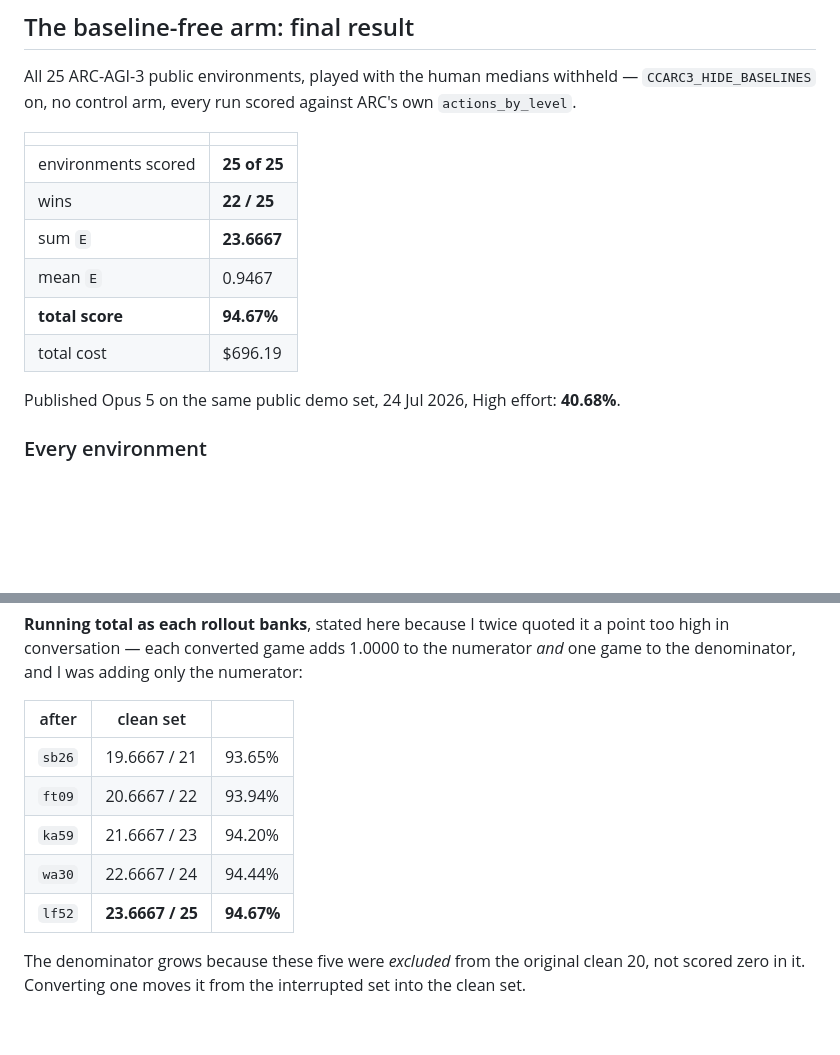
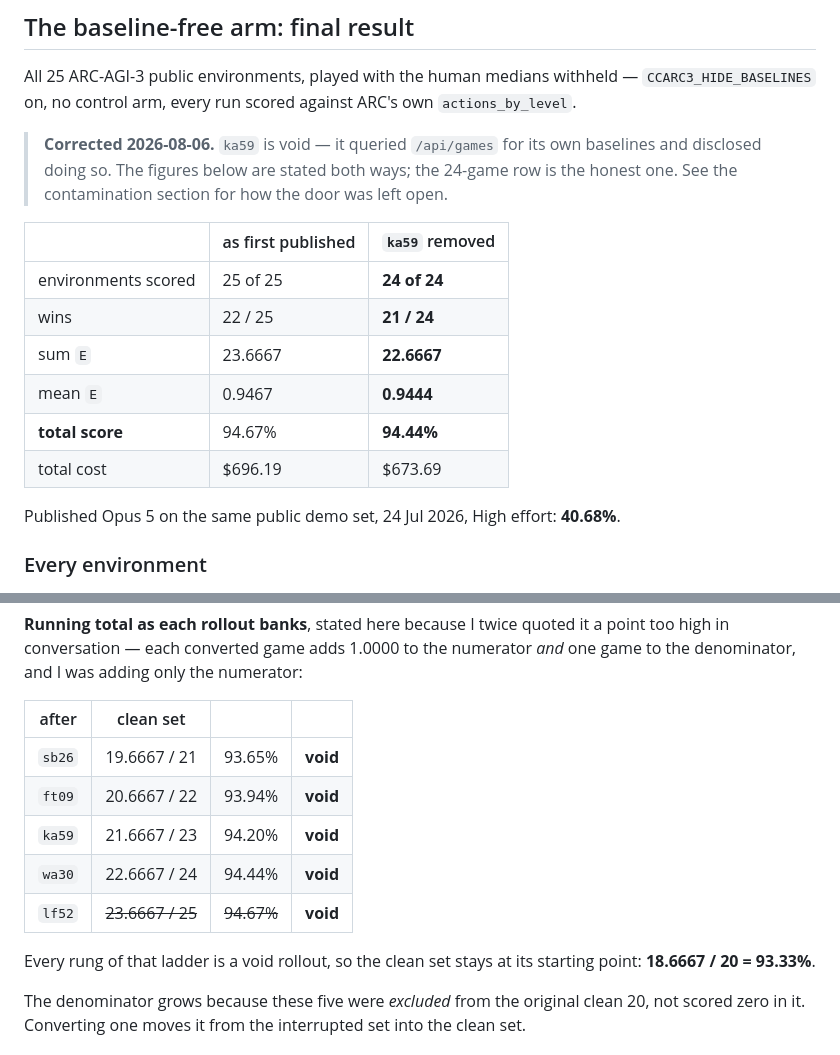
Before and after one commit to dastin359/athanor, a Markdown page: docs/ccarc3_results.md, 2 parts joined by grey strips. Rendered like a GitHub page; blank space fills up the shorter version.

```diff
--- a/docs/ccarc3_results.md
+++ b/docs/ccarc3_results.md
@@ -2451,14 +2451,19 @@ All 25 ARC-AGI-3 public environments, played with the human medians withheld —
 `CCARC3_HIDE_BASELINES` on, no control arm, every run scored against ARC's own
 `actions_by_level`.
 
-| | |
-|---|---|
-| environments scored | **25 of 25** |
-| wins | **22 / 25** |
-| sum `E` | **23.6667** |
-| mean `E` | 0.9467 |
-| **total score** | **94.67%** |
-| total cost | $696.19 |
+> **Corrected 2026-08-06.** `ka59` is void — it queried `/api/games` for its own
+> baselines and disclosed doing so. The figures below are stated both ways; the
+> 24-game row is the honest one. See the contamination section for how the door
+> was left open.
+
+| | as first published | `ka59` removed |
+|---|---|---|
+| environments scored | 25 of 25 | **24 of 24** |
+| wins | 22 / 25 | **21 / 24** |
+| sum `E` | 23.6667 | **22.6667** |
+| mean `E` | 0.9467 | **0.9444** |
+| **total score** | 94.67% | **94.44%** |
+| total cost | $696.19 | $673.69 |
 
 Published Opus 5 on the same public demo set, 24 Jul 2026, High effort: **40.68%**.
 
@@ -2799,13 +2848,16 @@ The clean set moves from 20 games to 21, **19.6667 of 21**.
 point too high in conversation — each converted game adds 1.0000 to the numerator
 *and* one game to the denominator, and I was adding only the numerator:
 
-| after | clean set | |
-|---|---|---|
-| `sb26` | 19.6667 / 21 | 93.65% |
-| `ft09` | 20.6667 / 22 | 93.94% |
-| `ka59` | 21.6667 / 23 | 94.20% |
-| `wa30` | 22.6667 / 24 | 94.44% |
-| `lf52` | **23.6667 / 25** | **94.67%** |
+| after | clean set | | |
+|---|---|---|---|
+| `sb26` | 19.6667 / 21 | 93.65% | **void** |
+| `ft09` | 20.6667 / 22 | 93.94% | **void** |
+| `ka59` | 21.6667 / 23 | 94.20% | **void** |
+| `wa30` | 22.6667 / 24 | 94.44% | **void** |
+| `lf52` | ~~23.6667 / 25~~ | ~~94.67%~~ | **void** |
+
+Every rung of that ladder is a void rollout, so the clean set stays at its
+starting point: **18.6667 / 20 = 93.33%**.
 
 The denominator grows because these five were *excluded* from the original clean
 20, not scored zero in it. Converting one moves it from the interrupted set into
```
Also changed, not shown: other parts of docs/ccarc3_results.md (+51 -7 lines).
